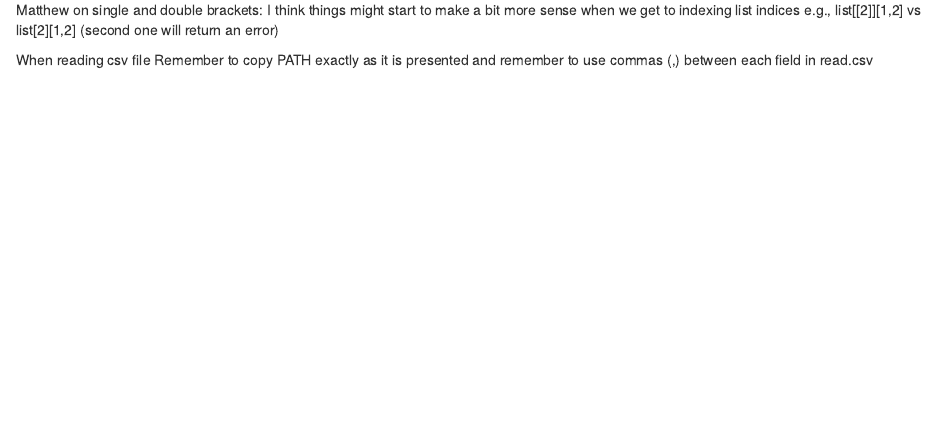
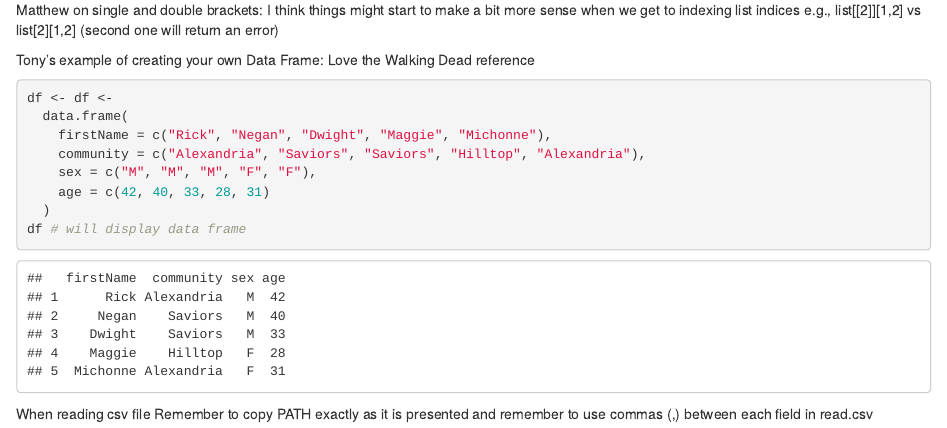
Before and after one commit to jyhrehjohnson/week-02-exercise, an R Markdown document (week_02_exercise.Rmd): the page in a window 1100 px wide, from 410 px down. The pictures show the output file week_02_exercise.html that the author committed with the source, opened offline.

Commit message:
Commit of more notes

````diff
--- a/week_02_exercise.Rmd
+++ b/week_02_exercise.Rmd
@@ -13,6 +13,19 @@ m[1:15]
 ```
 Matthew on single and double brackets: I think things might start to make a bit more sense when we get to indexing list indices e.g., list[[2]][1,2] vs list[2][1,2] (second one will return an error)
 
+Tony's example of creating your own Data Frame: Love the Walking Dead reference
+
+```{r}
+df <- df <-
+  data.frame(
+    firstName = c("Rick", "Negan", "Dwight", "Maggie", "Michonne"),
+    community = c("Alexandria", "Saviors", "Saviors", "Hilltop", "Alexandria"),
+    sex = c("M", "M", "M", "F", "F"),
+    age = c(42, 40, 33, 28, 31)
+  )
+df # will display data frame
+```
+
 When reading csv file Remember to copy PATH exactly as it is presented and remember to use commas (,) between each field in read.csv
 
 ```{r}
````
Also changed, not shown: week_02_exercise.html.
